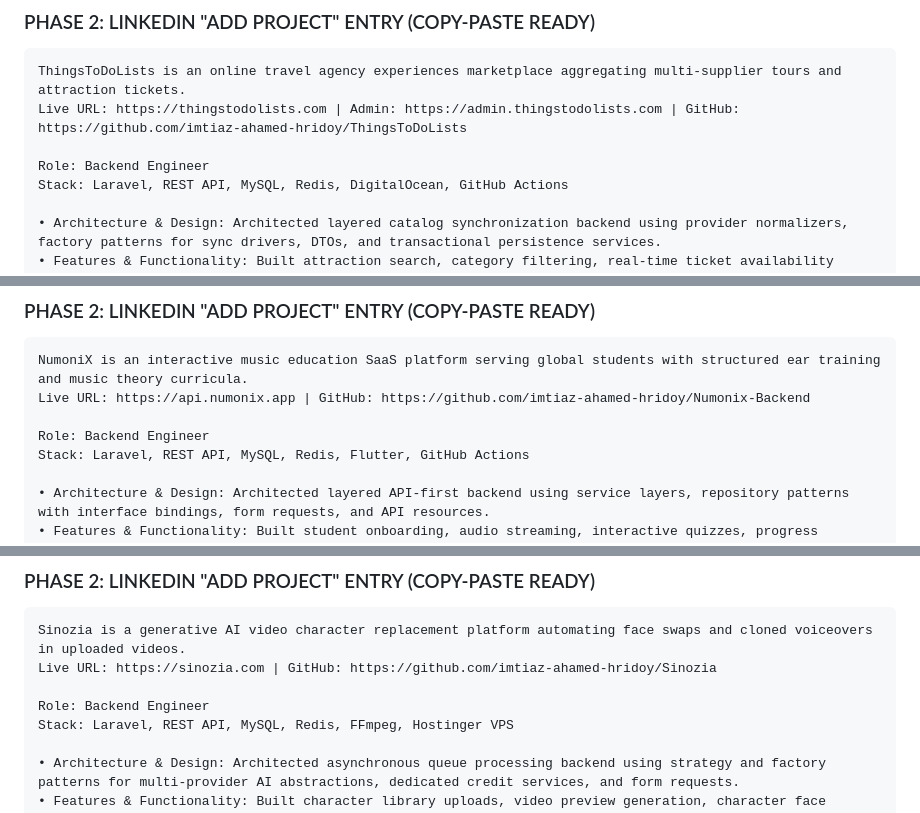
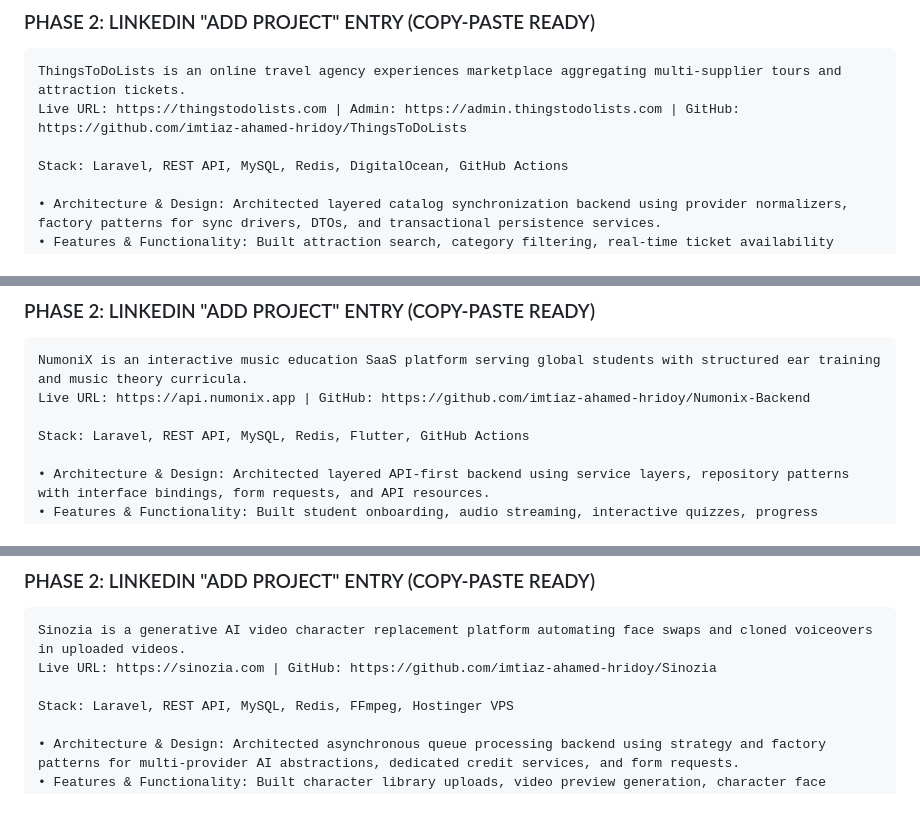
Before and after one commit to imtiaz-ahamed-hridoy/imtiaz-ahamed-hridoy.github.io, a Markdown page: LINKEDIN_PROJECTS.md, 3 parts joined by grey strips. Rendered like a GitHub page.

Commit message:
Remove role line from project details in LinkedIn projects

```diff
--- a/LINKEDIN_PROJECTS.md
+++ b/LINKEDIN_PROJECTS.md
@@ -51,7 +51,6 @@
 ThingsToDoLists is an online travel agency experiences marketplace aggregating multi-supplier tours and attraction tickets.
 Live URL: https://thingstodolists.com | Admin: https://admin.thingstodolists.com | GitHub: https://github.com/imtiaz-ahamed-hridoy/ThingsToDoLists
 
-Role: Backend Engineer
 Stack: Laravel, REST API, MySQL, Redis, DigitalOcean, GitHub Actions
 
 • Architecture & Design: Architected layered catalog synchronization backend using provider normalizers, factory patterns for sync drivers, DTOs, and transactional persistence services.
@@ -130,7 +129,6 @@ Stack: Laravel, REST API, MySQL, Redis, DigitalOcean, GitHub Actions
 NumoniX is an interactive music education SaaS platform serving global students with structured ear training and music theory curricula.
 Live URL: https://api.numonix.app | GitHub: https://github.com/imtiaz-ahamed-hridoy/Numonix-Backend
 
-Role: Backend Engineer
 Stack: Laravel, REST API, MySQL, Redis, Flutter, GitHub Actions
 
 • Architecture & Design: Architected layered API-first backend using service layers, repository patterns with interface bindings, form requests, and API resources.
@@ -208,7 +206,6 @@ Stack: Laravel, REST API, MySQL, Redis, Flutter, GitHub Actions
 Sinozia is a generative AI video character replacement platform automating face swaps and cloned voiceovers in uploaded videos.
 Live URL: https://sinozia.com | GitHub: https://github.com/imtiaz-ahamed-hridoy/Sinozia
 
-Role: Backend Engineer
 Stack: Laravel, REST API, MySQL, Redis, FFmpeg, Hostinger VPS
 
 • Architecture & Design: Architected asynchronous queue processing backend using strategy and factory patterns for multi-provider AI abstractions, dedicated credit services, and form requests.
```
Also changed, not shown: other parts of LINKEDIN_PROJECTS.md (+0 -2 lines).
